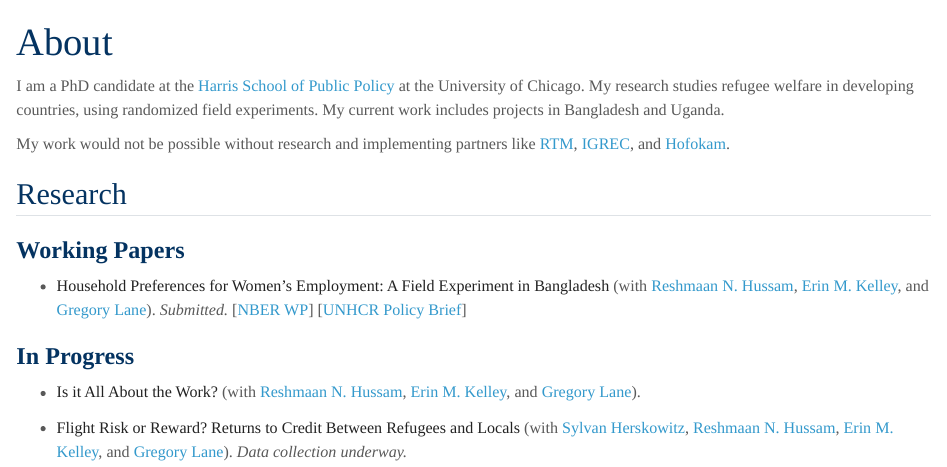
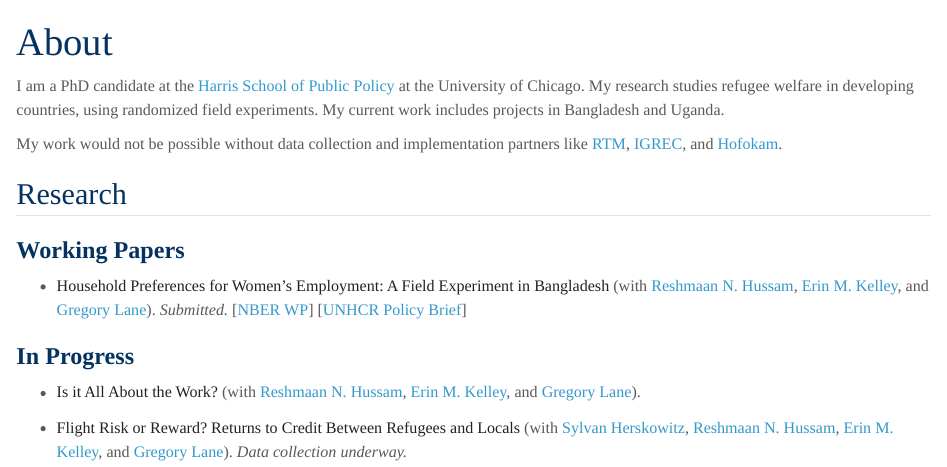
Before and after one commit to yuehyahsu/yuehyahsu.github.io, a Quarto document (index.qmd): the page in a window 1100 px wide, from its top. Rendered offline with R 4.5, knitr and Pandoc in place of Quarto, with nearby package versions; a font, style sheet, LaTeX package, included part or bibliography that could not be used is replaced or left out.

Commit message:
About: reword to 'data collection and implementation partners'
Co-Authored-By: Claude Opus 4.8 <noreply@anthropic.com>

```diff
--- a/index.qmd
+++ b/index.qmd
@@ -7,7 +7,7 @@ description-meta: "PhD candidate at the University of Chicago Harris School of P
 
 I am a PhD candidate at the [Harris School of Public Policy](https://harris.uchicago.edu/) at the University of Chicago. My research studies refugee welfare in developing countries, using randomized field experiments. My current work includes projects in Bangladesh and Uganda.
 
-My work would not be possible without research and implementing partners like [RTM](https://rtm-international.org/index/), [IGREC](https://igrec-ug.org/), and [Hofokam](https://hofokam.co.ug/).
+My work would not be possible without data collection and implementation partners like [RTM](https://rtm-international.org/index/), [IGREC](https://igrec-ug.org/), and [Hofokam](https://hofokam.co.ug/).
 
 ## Research
 
```
Also changed, not shown: docs/search.json, 2 other files.
